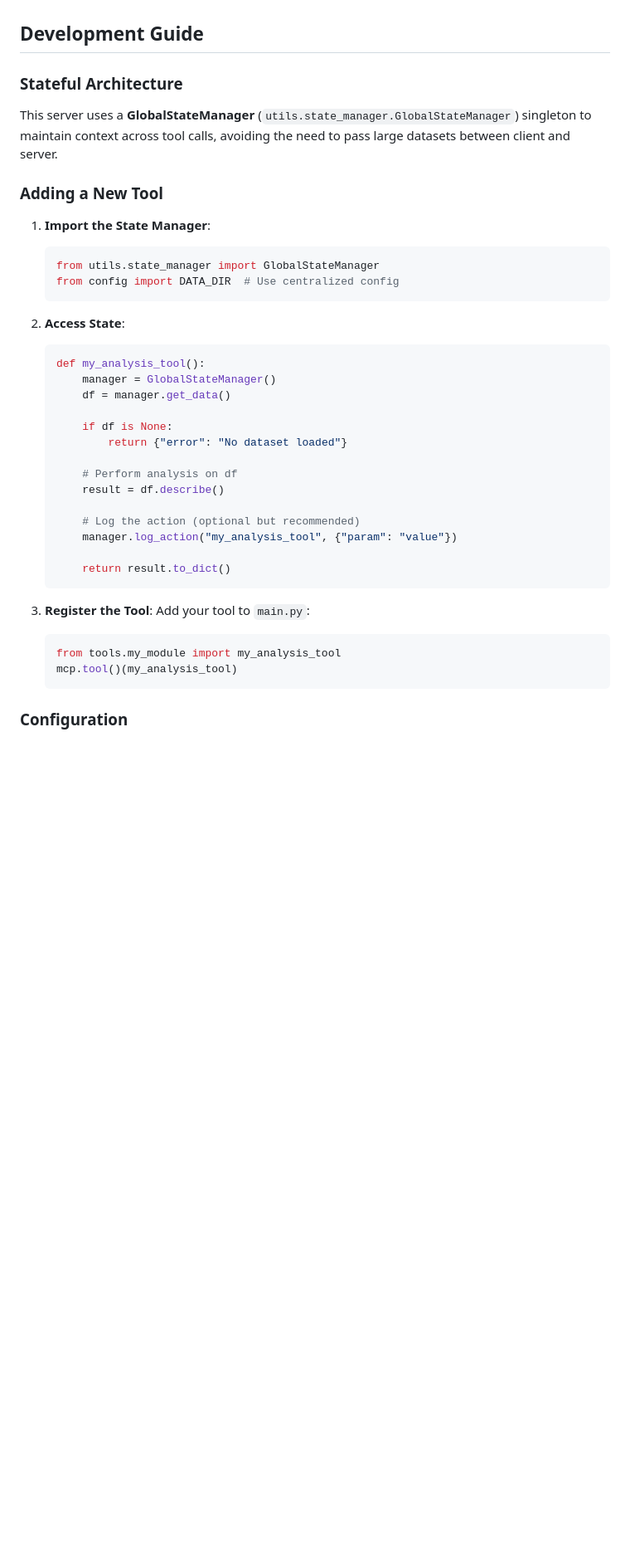
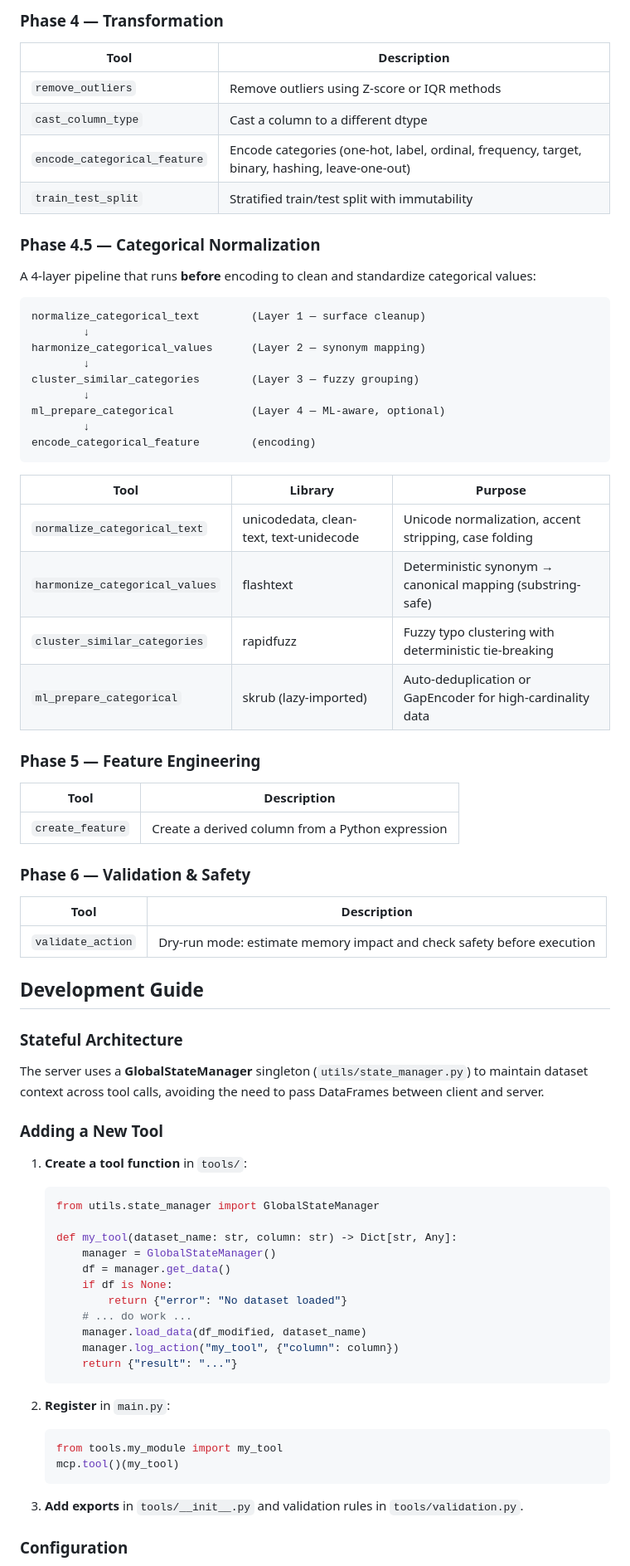
Before and after one commit to kushals256/mcp-server, a Markdown page: README.md, the part around one of its changes. Shown at 83% size. GitHub-like rendering; blank space fills up the shorter version.

````diff
--- a/README.md
+++ b/README.md
@@ -86,42 +122,74 @@ The server implements a four-phase workflow:
+### Phase 4 — Transformation
+| Tool | Description |
+|---|---|
+| `remove_outliers` | Remove outliers using Z-score or IQR methods |
+| `cast_column_type` | Cast a column to a different dtype |
+| `encode_categorical_feature` | Encode categories (one-hot, label, ordinal, frequency, target, binary, hashing, leave-one-out) |
+| `train_test_split` | Stratified train/test split with immutability |
+
+### Phase 4.5 — Categorical Normalization
+
+A 4-layer pipeline that runs **before** encoding to clean and standardize categorical values:
+
+```
+normalize_categorical_text        (Layer 1 — surface cleanup)
+        ↓
+harmonize_categorical_values      (Layer 2 — synonym mapping)
+        ↓
+cluster_similar_categories        (Layer 3 — fuzzy grouping)
+        ↓
+ml_prepare_categorical            (Layer 4 — ML-aware, optional)
+        ↓
+encode_categorical_feature        (encoding)
+```
+
+| Tool | Library | Purpose |
+|---|---|---|
+| `normalize_categorical_text` | unicodedata, clean-text, text-unidecode | Unicode normalization, accent stripping, case folding |
+| `harmonize_categorical_values` | flashtext | Deterministic synonym → canonical mapping (substring-safe) |
+| `cluster_similar_categories` | rapidfuzz | Fuzzy typo clustering with deterministic tie-breaking |
+| `ml_prepare_categorical` | skrub (lazy-imported) | Auto-deduplication or GapEncoder for high-cardinality data |
+
+### Phase 5 — Feature Engineering
+| Tool | Description |
+|---|---|
+| `create_feature` | Create a derived column from a Python expression |
+
+### Phase 6 — Validation & Safety
+| Tool | Description |
+|---|---|
+| `validate_action` | Dry-run mode: estimate memory impact and check safety before execution |
 
 ## Development Guide
 
 ### Stateful Architecture
 
-This server uses a **GlobalStateManager** (`utils.state_manager.GlobalStateManager`) singleton to maintain context across tool calls, avoiding the need to pass large datasets between client and server.
+The server uses a **GlobalStateManager** singleton (`utils/state_manager.py`) to maintain dataset context across tool calls, avoiding the need to pass DataFrames between client and server.
 
 ### Adding a New Tool
 
-1. **Import the State Manager**:
+1. **Create a tool function** in `tools/`:
    ```python
    from utils.state_manager import GlobalStateManager
-   from config import DATA_DIR  # Use centralized config
+
+   def my_tool(dataset_name: str, column: str) -> Dict[str, Any]:
+       manager = GlobalStateManager()
+       df = manager.get_data()
+       if df is None:
+           return {"error": "No dataset loaded"}
+       # ... do work ...
+       manager.load_data(df_modified, dataset_name)
+       manager.log_action("my_tool", {"column": column})
+       return {"result": "..."}
    ```
 
-2. **Access State**:
+2. **Register** in `main.py`:
    ```python
-   def my_analysis_tool():
-       manager = GlobalStateManager()
-       df = manager.get_data()
-
-       if df is None:
-           return {"error": "No dataset loaded"}
-
-       # Perform analysis on df
-       result = df.describe()
-
-       # Log the action (optional but recommended)
-       manager.log_action("my_analysis_tool", {"param": "value"})
-
-       return result.to_dict()
+   from tools.my_module import my_tool
+   mcp.tool()(my_tool)
    ```
 
-3. **Register the Tool**:
-   Add your tool to `main.py`:
-   ```python
-   from tools.my_module import my_analysis_tool
-   mcp.tool()(my_analysis_tool)
-   ```
+3. **Add exports** in `tools/__init__.py` and validation rules in `tools/validation.py`.
 
 ### Configuration
 
````
Also changed, not shown: other parts of README.md (+83 -52 lines).
